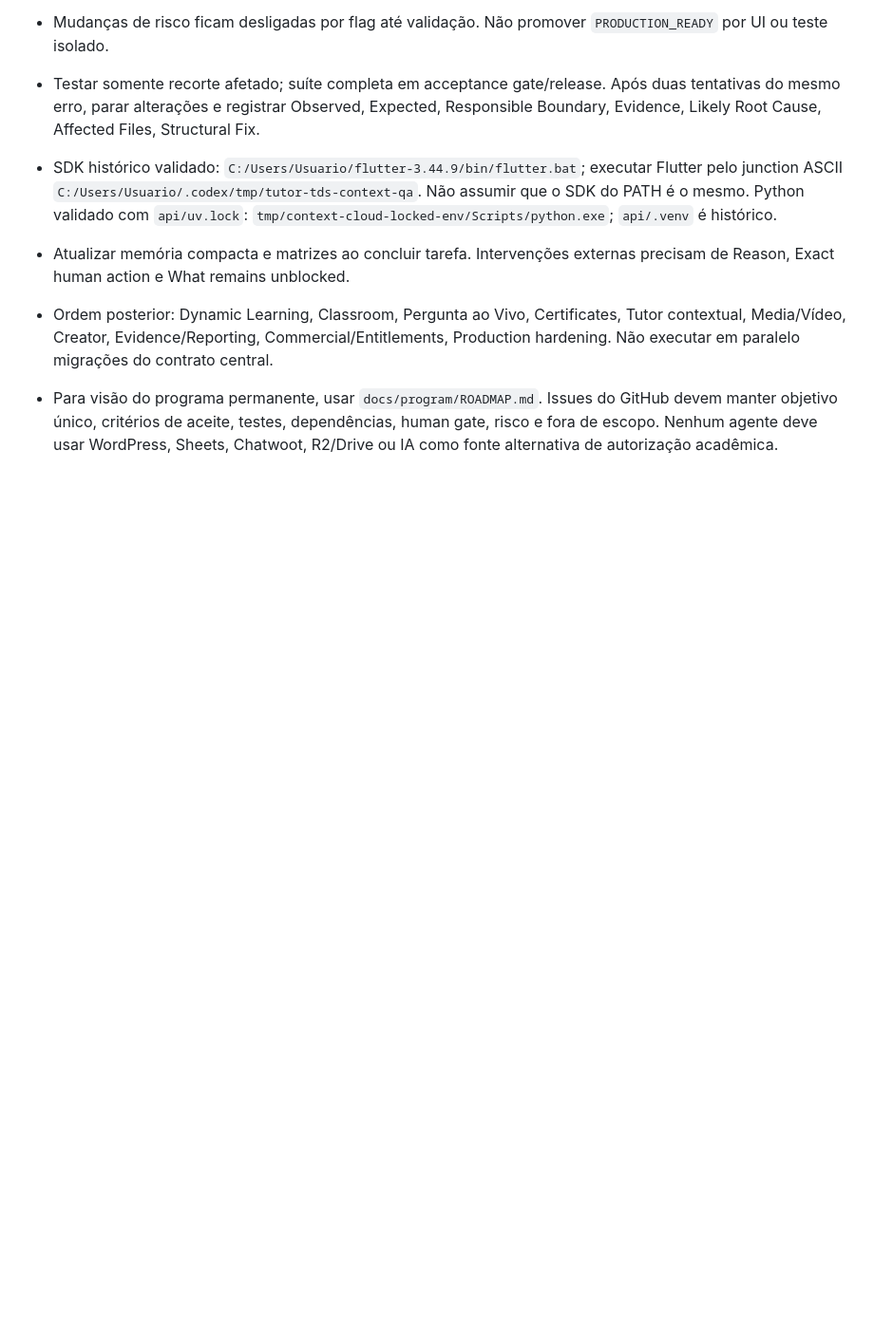
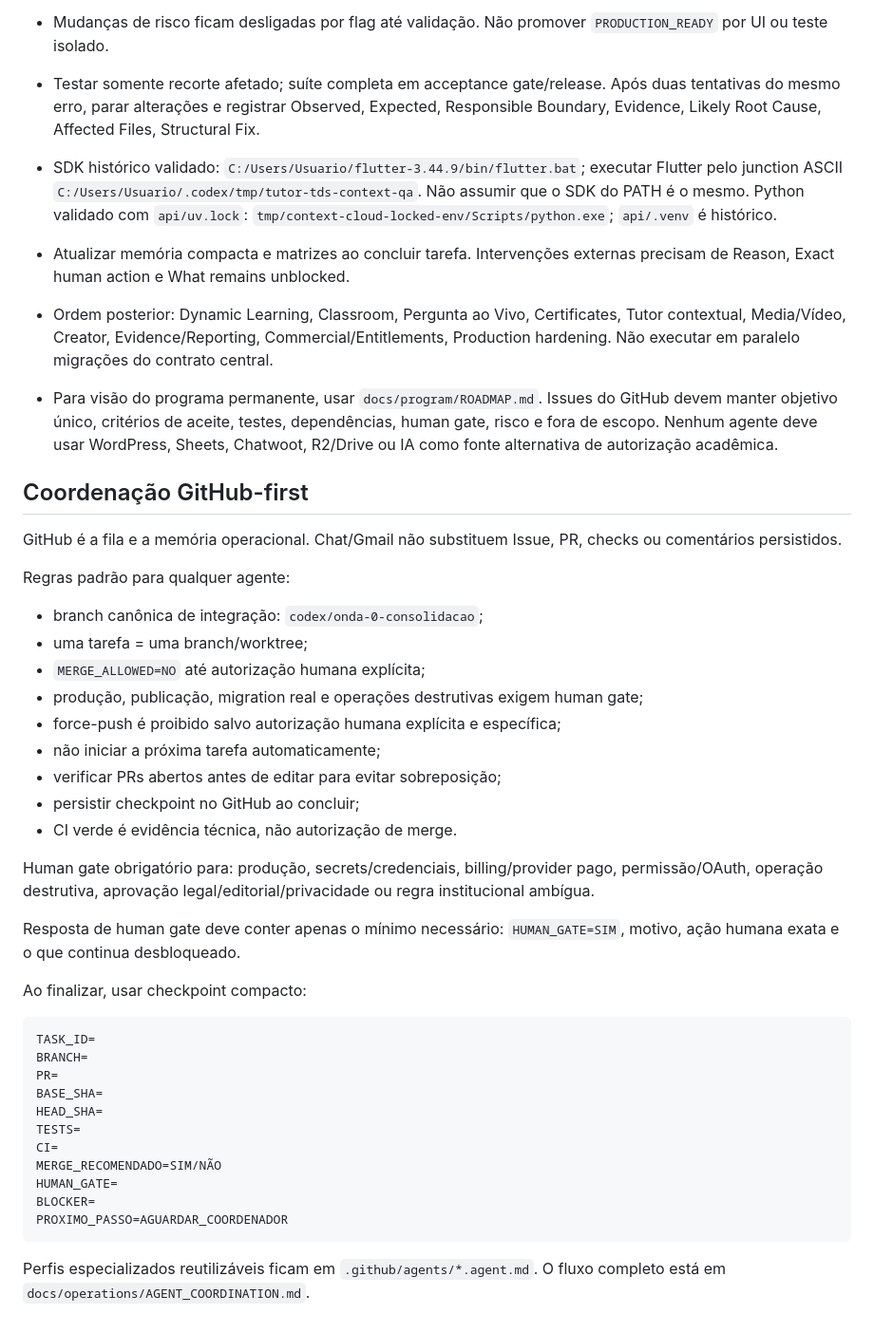
Before and after one commit to rafaloct/tutor-tds-platform, a Markdown page: AGENTS.md, the part around the change. Shown at 95% size. Drawn GitHub-style; blank space fills up the shorter version.

Commit message:
chore(agent): add GitHub-first coordination contract

````diff
--- a/AGENTS.md
+++ b/AGENTS.md
@@ -48,3 +48,47 @@ Nunca promover TARGET para OBSERVED apenas porque foi documentado.
   GitHub devem manter objetivo único, critérios de aceite, testes, dependências,
   human gate, risco e fora de escopo. Nenhum agente deve usar WordPress, Sheets,
   Chatwoot, R2/Drive ou IA como fonte alternativa de autorização acadêmica.
+
+
+## Coordenação GitHub-first
+
+GitHub é a fila e a memória operacional. Chat/Gmail não substituem Issue, PR,
+checks ou comentários persistidos.
+
+Regras padrão para qualquer agente:
+
+- branch canônica de integração: `codex/onda-0-consolidacao`;
+- uma tarefa = uma branch/worktree;
+- `MERGE_ALLOWED=NO` até autorização humana explícita;
+- produção, publicação, migration real e operações destrutivas exigem human gate;
+- force-push é proibido salvo autorização humana explícita e específica;
+- não iniciar a próxima tarefa automaticamente;
+- verificar PRs abertos antes de editar para evitar sobreposição;
+- persistir checkpoint no GitHub ao concluir;
+- CI verde é evidência técnica, não autorização de merge.
+
+Human gate obrigatório para: produção, secrets/credenciais, billing/provider
+pago, permissão/OAuth, operação destrutiva, aprovação legal/editorial/privacidade
+ou regra institucional ambígua.
+
+Resposta de human gate deve conter apenas o mínimo necessário:
+`HUMAN_GATE=SIM`, motivo, ação humana exata e o que continua desbloqueado.
+
+Ao finalizar, usar checkpoint compacto:
+
+```
+TASK_ID=
+BRANCH=
+PR=
+BASE_SHA=
+HEAD_SHA=
+TESTS=
+CI=
+MERGE_RECOMENDADO=SIM/NÃO
+HUMAN_GATE=
+BLOCKER=
+PROXIMO_PASSO=AGUARDAR_COORDENADOR
+```
+
+Perfis especializados reutilizáveis ficam em `.github/agents/*.agent.md`.
+O fluxo completo está em `docs/operations/AGENT_COORDINATION.md`.
````
